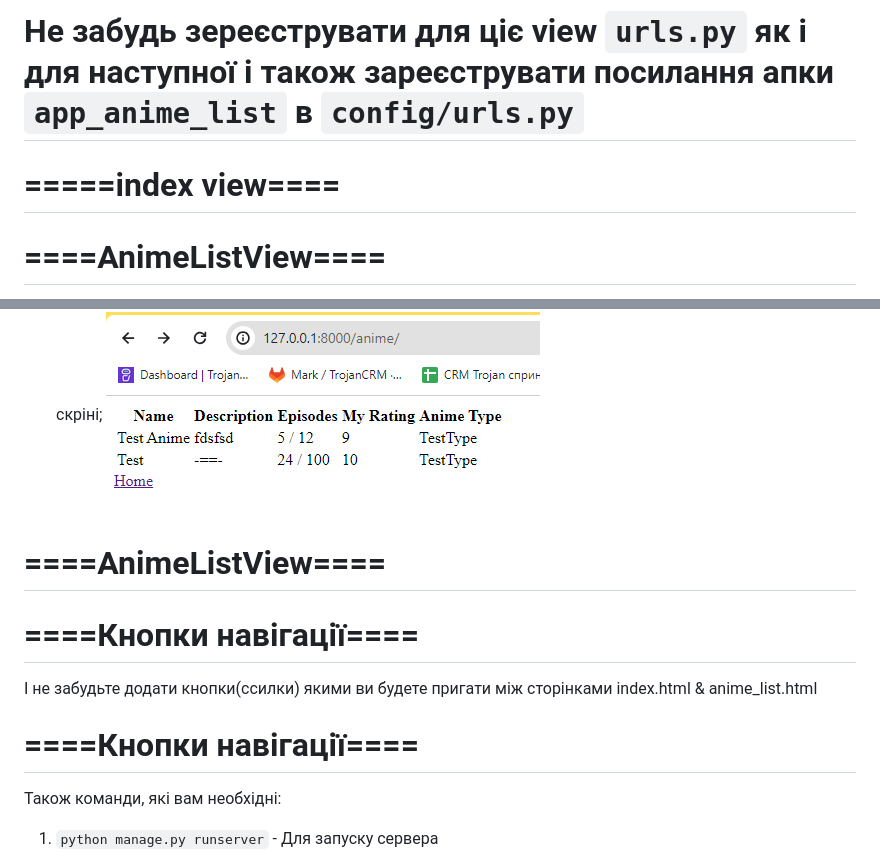
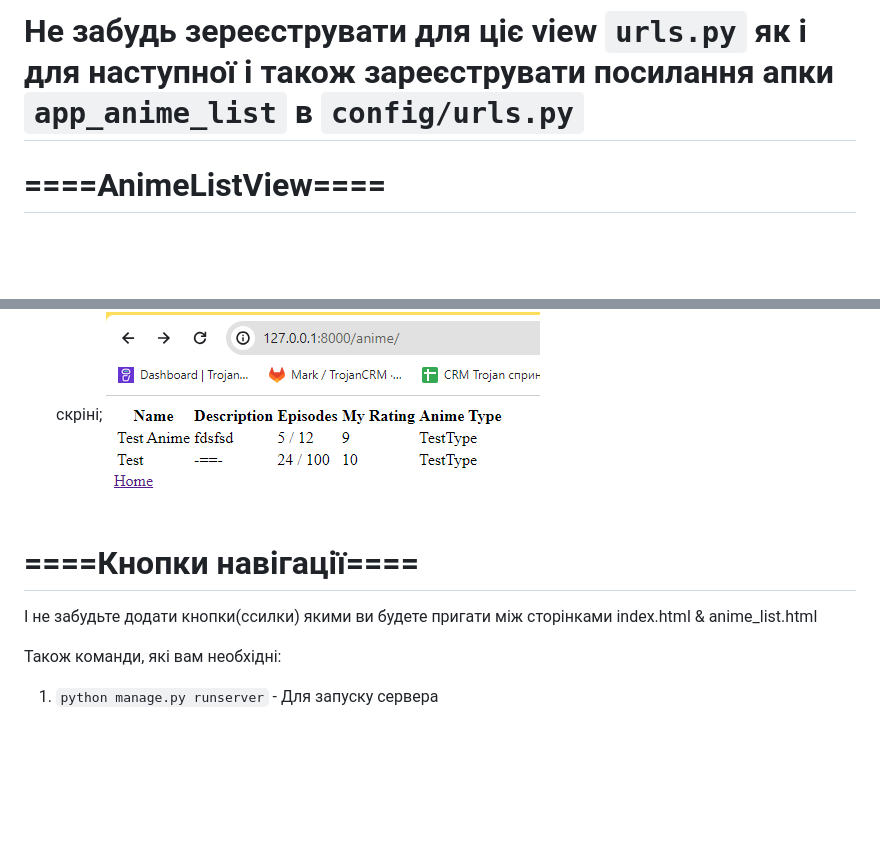
Before and after one commit to sxyWxarder/Lesson13HomeTask, a Markdown page: README.md, 2 parts joined by grey strips. Drawn GitHub-style; blank space fills up the shorter version.

```diff
--- a/README.md
+++ b/README.md
@@ -40,7 +40,6 @@ source venv/bin/activate
 # Важливо текст з скріна повинен співпадати з вашим бо його будуть шукати тести!!!
 # Не забудь зереєструвати для ціє view `urls.py` як і для наступної і також зареєструвати посилання апки `app_anime_list` в `config/urls.py`
 
-# =====index view====
 
 
 # ====AnimeListView====
@@ -49,13 +48,11 @@ source venv/bin/activate
 * В папці `app_anime_list` створіть файл `anime_list.html` в якому вам потрібно повторити результат на скріні;
 ![Alt text](anime_list_page.png)
 
-# ====AnimeListView====
 
 # ====Кнопки навігації====
 
 І не забудьте додати кнопки(ссилки) якими ви будете пригати між сторінками index.html & anime_list.html
 
-# ====Кнопки навігації====
 
 Також команди, які вам необхідні:
 1) `python manage.py runserver` - Для запуску сервера
```
